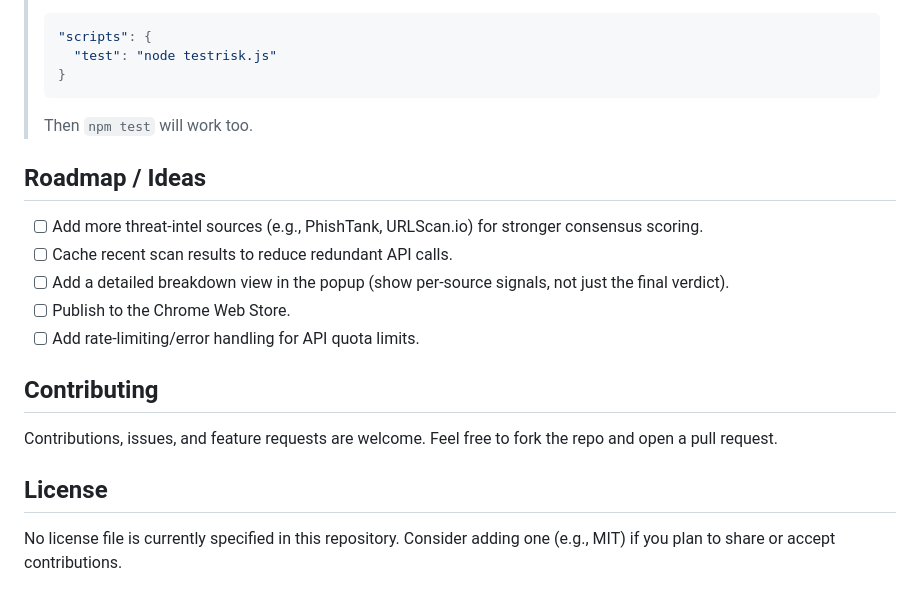
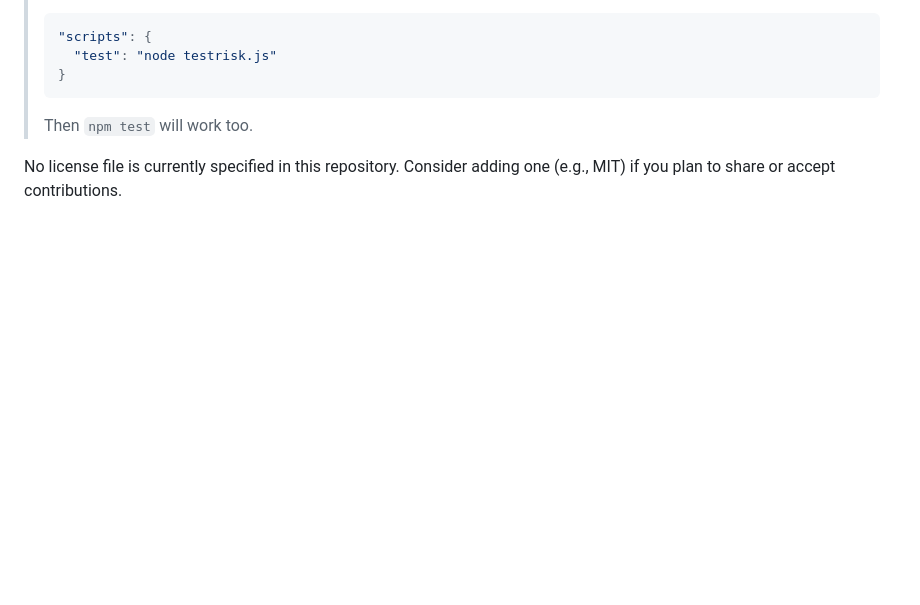
Before and after one commit to Akshit7-uni/Phishy-Check, a Markdown page: README.md, the part around one of its changes. Rendered like a GitHub page; blank space fills up the shorter version.

````diff
--- a/README.md
+++ b/README.md
@@ -188,18 +174,6 @@ node testrisk.js
 > ```
 > Then `npm test` will work too.
 
-## Roadmap / Ideas
 
-- [ ] Add more threat-intel sources (e.g., PhishTank, URLScan.io) for stronger consensus scoring.
-- [ ] Cache recent scan results to reduce redundant API calls.
-- [ ] Add a detailed breakdown view in the popup (show per-source signals, not just the final verdict).
-- [ ] Publish to the Chrome Web Store.
-- [ ] Add rate-limiting/error handling for API quota limits.
-
-## Contributing
-
-Contributions, issues, and feature requests are welcome. Feel free to fork the repo and open a pull request.
-
-## License
 
 No license file is currently specified in this repository. Consider adding one (e.g., MIT) if you plan to share or accept contributions.
````
Also changed, not shown: other parts of README.md (+14 -28 lines).
